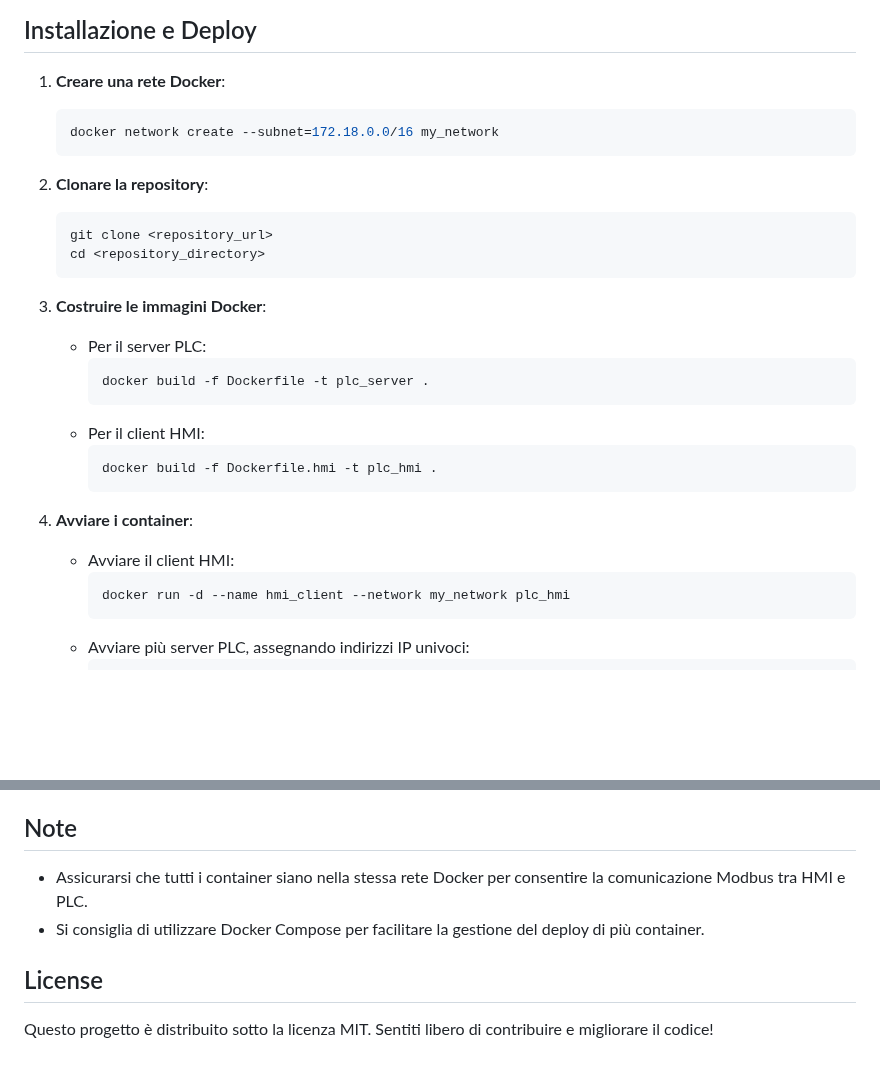
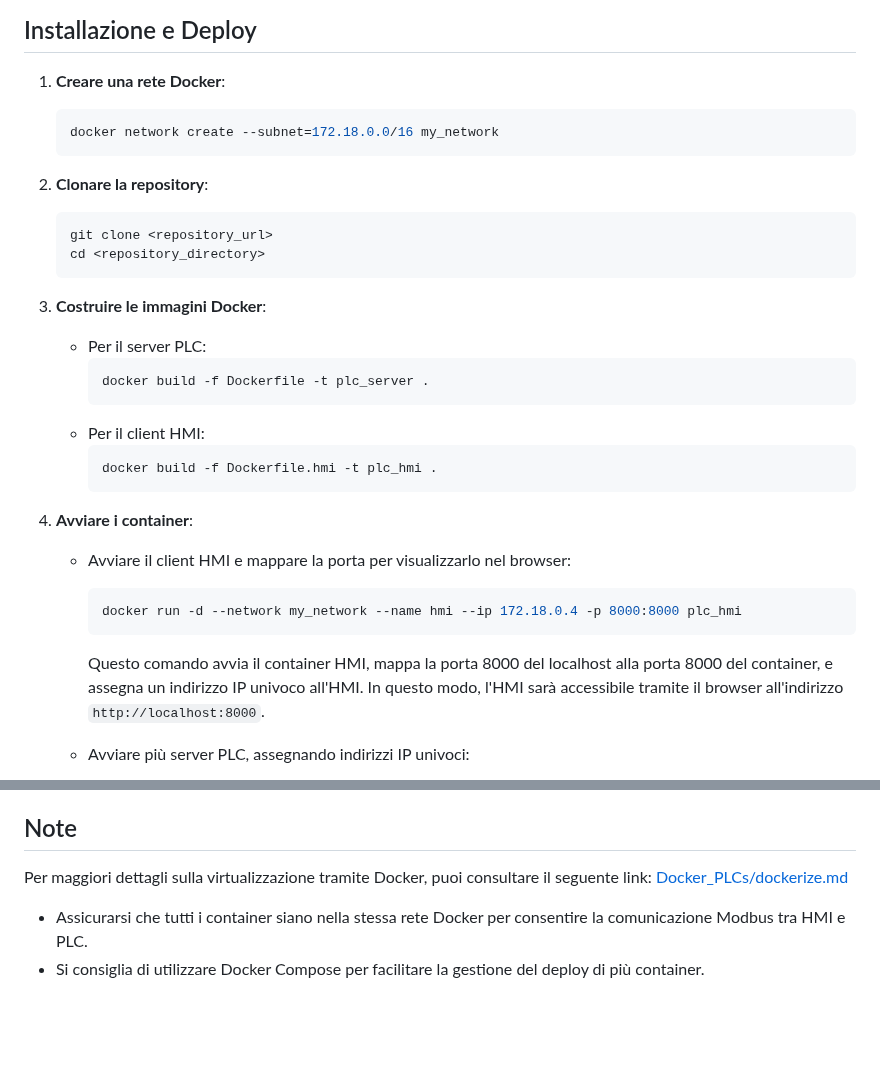
Before and after one commit to AKurtz87/MODBUS_PLC_Python_SCADA_Simulator, a Markdown page: Docker_PLCs/README.md, 2 parts joined by grey strips. Rendered like a GitHub page; blank space fills up the shorter version.

````diff
--- a/Docker_PLCs/README.md
+++ b/Docker_PLCs/README.md
@@ -48,17 +48,20 @@ Per eseguire il progetto, sono necessari:
 ## Installazione e Deploy
 
 1. **Creare una rete Docker**:
+
    ```bash
    docker network create --subnet=172.18.0.0/16 my_network
    ```
 
-1. **Clonare la repository**:
+2. **Clonare la repository**:
+
    ```bash
    git clone <repository_url>
    cd <repository_directory>
    ```
 
-2. **Costruire le immagini Docker**:
+3. **Costruire le immagini Docker**:
+
    - Per il server PLC:
      ```bash
      docker build -f Dockerfile -t plc_server .
@@ -68,11 +71,14 @@ Per eseguire il progetto, sono necessari:
      docker build -f Dockerfile.hmi -t plc_hmi .
      ```
 
-3. **Avviare i container**:
-   - Avviare il client HMI:
+4. **Avviare i container**:
+
+   - Avviare il client HMI e mappare la porta per visualizzarlo nel browser:
      ```bash
-     docker run -d --name hmi_client --network my_network plc_hmi
+     docker run -d --network my_network --name hmi --ip 172.18.0.4 -p 8000:8000 plc_hmi
      ```
+     Questo comando avvia il container HMI, mappa la porta 8000 del localhost alla porta 8000 del container, e assegna un indirizzo IP univoco all'HMI. In questo modo, l'HMI sarà accessibile tramite il browser all'indirizzo `http://localhost:8000`.
+
    - Avviare più server PLC, assegnando indirizzi IP univoci:
      ```bash
      docker run -d --name plc_server_1 --network my_network --ip 172.18.0.2 plc_server
@@ -87,9 +93,7 @@ Per eseguire il progetto, sono necessari:
 
 ## Note
 
+Per maggiori dettagli sulla virtualizzazione tramite Docker, puoi consultare il seguente link: [Docker\_PLCs/dockerize.md](Docker_PLCs/dockerize.md)
+
 - Assicurarsi che tutti i container siano nella stessa rete Docker per consentire la comunicazione Modbus tra HMI e PLC.
 - Si consiglia di utilizzare Docker Compose per facilitare la gestione del deploy di più container.
-
-## License
-
-Questo progetto è distribuito sotto la licenza MIT. Sentiti libero di contribuire e migliorare il codice!
````
Also changed, not shown: other parts of Docker_PLCs/README.md (+2 -2 lines).
